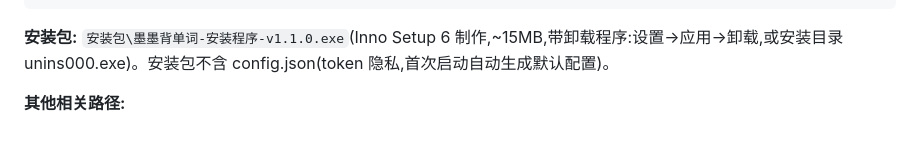
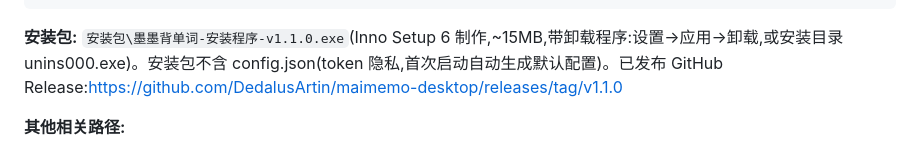
Before and after one commit to DedalusArtin/maimemo-desktop, a Markdown page: 项目交接.md, the part around the change. Drawn GitHub-style.

Commit message:
交接文档补充 Release 链接

````diff
--- a/项目交接.md
+++ b/项目交接.md
@@ -30,7 +30,7 @@ D:\墨墨背单词\
 └── .gitignore
 ```
 
-**安装包:** `安装包\墨墨背单词-安装程序-v1.1.0.exe`(Inno Setup 6 制作,~15MB,带卸载程序:设置→应用→卸载,或安装目录 unins000.exe)。安装包不含 config.json(token 隐私,首次启动自动生成默认配置)。
+**安装包:** `安装包\墨墨背单词-安装程序-v1.1.0.exe`(Inno Setup 6 制作,~15MB,带卸载程序:设置→应用→卸载,或安装目录 unins000.exe)。安装包不含 config.json(token 隐私,首次启动自动生成默认配置)。已发布 GitHub Release:https://github.com/DedalusArtin/maimemo-desktop/releases/tag/v1.1.0
 
 **其他相关路径:**
 - 环境 Python:`G:\miniconda\envs\dedalus_hermes\python.exe`(Py3.11,已装 requests/edge-tts/pywebview/pyinstaller/cffi)
````
